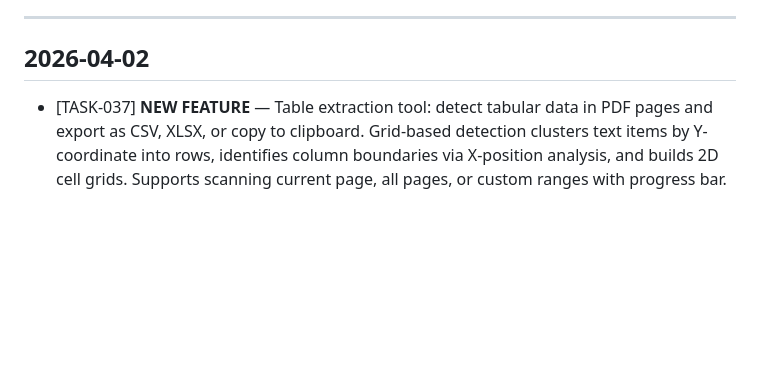
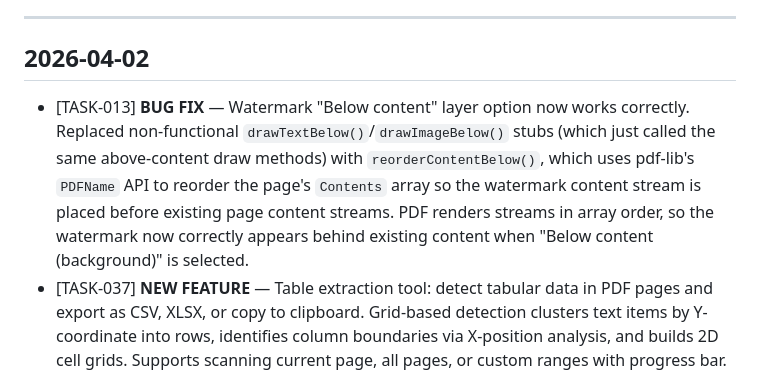
Before and after one commit to TaraJura/techtools-claude-code-cron-loop, a Markdown page: logs/changelog.md, the part around the change. GitHub-like rendering; blank space fills up the shorter version.

```diff
--- a/logs/changelog.md
+++ b/logs/changelog.md
@@ -12,6 +12,7 @@
 
 ## 2026-04-02
 
+- [TASK-013] **BUG FIX** — Watermark "Below content" layer option now works correctly. Replaced non-functional `drawTextBelow()`/`drawImageBelow()` stubs (which just called the same above-content draw methods) with `reorderContentBelow()`, which uses pdf-lib's `PDFName` API to reorder the page's `Contents` array so the watermark content stream is placed before existing page content streams. PDF renders streams in array order, so the watermark now correctly appears behind existing content when "Below content (background)" is selected.
 - [TASK-037] **NEW FEATURE** — Table extraction tool: detect tabular data in PDF pages and export as CSV, XLSX, or copy to clipboard. Grid-based detection clusters text items by Y-coordinate into rows, identifies column boundaries via X-position analysis, and builds 2D cell grids. Supports scanning current page, all pages, or custom ranges with progress bar. Detected tables shown as clickable result cards with data preview (first 3 rows). Full editable HTML table preview for correcting cells before export. Manual region selection fallback — draw rectangle on PDF page with optional column count override. CSV export with UTF-8 BOM for Excel compatibility. XLSX export via SheetJS with auto-column-width and number detection. Tab-separated clipboard copy. Options: header row detection, cell trimming, row tolerance slider. Added as "Tables" sub-tab under Convert panel. SheetJS (xlsx.full.min.js) added to lib/.
 - [TASK-034] **NEW FEATURE** — Hyperlink annotations tool: add, edit, detect, and navigate links in PDFs. Detects existing `/Link` annotations from loaded PDFs via pdf.js and renders them as interactive overlays (blue for URL, green for internal page, orange for email). Users can click-and-drag to create link regions with a dialog for URL/page/email input. Double-click to edit, right-click context menu for edit/copy/delete. "Show All" toggle highlights all links with colored overlays. Link list sidebar panel organizes all links by page with click-to-navigate. Undo/redo support (Ctrl+Z/Ctrl+Shift+Z). PDF export embeds links as proper `/Link` annotations with `/URI` and `/GoTo` action dictionaries via pdf-lib. Output as `-linked.pdf` when only hyperlinks are modified.
 - [TASK-033] **NEW FEATURE** — Continuous scroll & dual-page spread view modes for the PDF viewer. Added a 3-button view mode selector to the toolbar (single page / continuous scroll / dual-page spread). Continuous scroll mode renders all pages vertically with IntersectionObserver-based lazy loading (renders pages near viewport, unloads distant ones to conserve memory), updates page indicator on scroll via requestAnimationFrame. Dual-page spread mode displays side-by-side page pairs with a cover-page toggle (page 1 alone vs paired). Both modes integrate with existing zoom, navigation, thumbnails, keyboard shortcuts, and all overlay modules (annotations, search, etc.). View mode and cover preference persisted in localStorage. Emits `viewmode:change` event on the bus for future module adaptation.
```
Also changed, not shown: tasks.md (+2 -9 lines).
